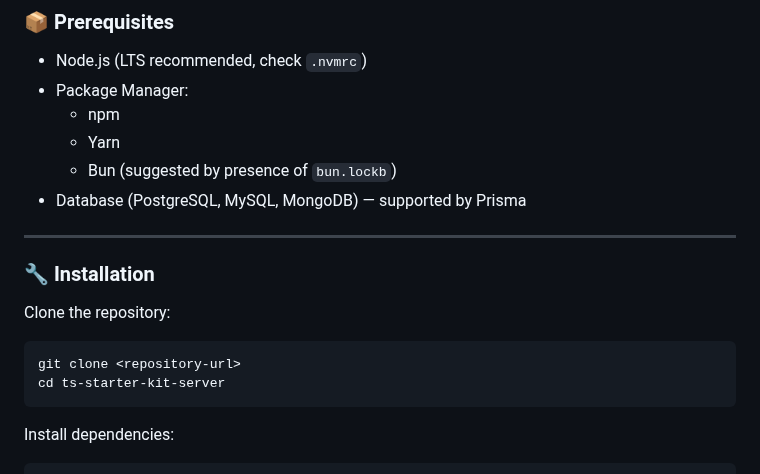
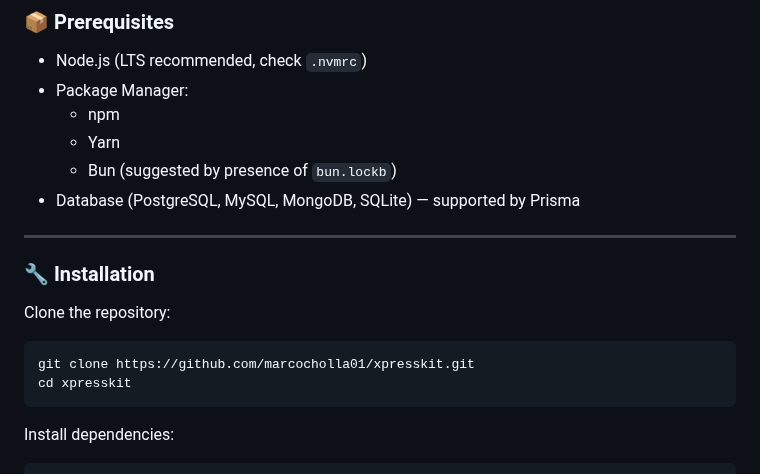
Before and after one commit to Marcocholla01/xpresskit, a Markdown page: README.md, the part around the change. Drawn GitHub-style.

Commit message:
docs: revise README

````diff
--- a/README.md
+++ b/README.md
@@ -87,7 +87,7 @@ Whether you're building a RESTful API or a microservice architecture, XPressKit
   - npm
   - Yarn
   - Bun (suggested by presence of `bun.lockb`)
-- Database (PostgreSQL, MySQL, MongoDB) — supported by Prisma
+- Database (PostgreSQL, MySQL, MongoDB, SQLite) — supported by Prisma
 
 ---
 
@@ -96,8 +96,8 @@ Whether you're building a RESTful API or a microservice architecture, XPressKit
 Clone the repository:
 
 ```bash
-git clone <repository-url>
-cd ts-starter-kit-server
+git clone https://github.com/marcocholla01/xpresskit.git
+cd xpresskit
 ```
 
 Install dependencies:
````
